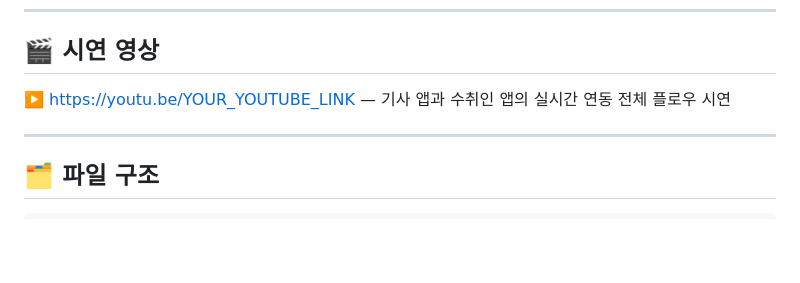
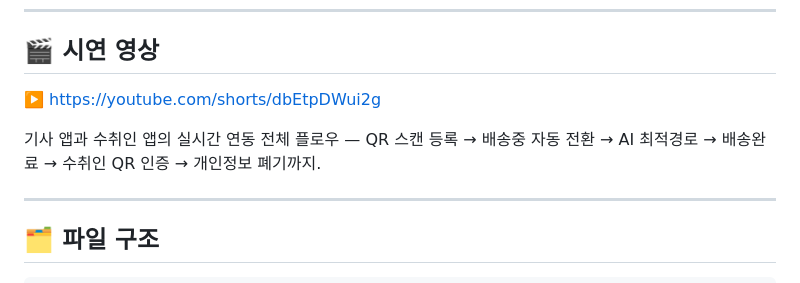
Before and after one commit to moonjongyoon/nolabel-driver, a Markdown page: README.md, the part around the change. Drawn GitHub-style; blank space fills up the shorter version.

Commit message:
docs(README): 시연 영상 링크 실제 URL 로 교체
- YOUR_YOUTUBE_LINK 자리표시 → https://youtube.com/shorts/dbEtpDWui2g
- 설명을 전체 플로우 한 줄 (QR 스캔 등록 → 배송중 자동 전환 → AI
  최적경로 → 배송완료 → 수취인 QR 인증 → 개인정보 폐기) 로 보강

```diff
--- a/README.md
+++ b/README.md
@@ -17,7 +17,9 @@
 
 ## 🎬 시연 영상
 
-▶️ https://youtu.be/YOUR_YOUTUBE_LINK — 기사 앱과 수취인 앱의 실시간 연동 전체 플로우 시연
+▶️ https://youtube.com/shorts/dbEtpDWui2g
+
+기사 앱과 수취인 앱의 실시간 연동 전체 플로우 — QR 스캔 등록 → 배송중 자동 전환 → AI 최적경로 → 배송완료 → 수취인 QR 인증 → 개인정보 폐기까지.
 
 ---
 
```
